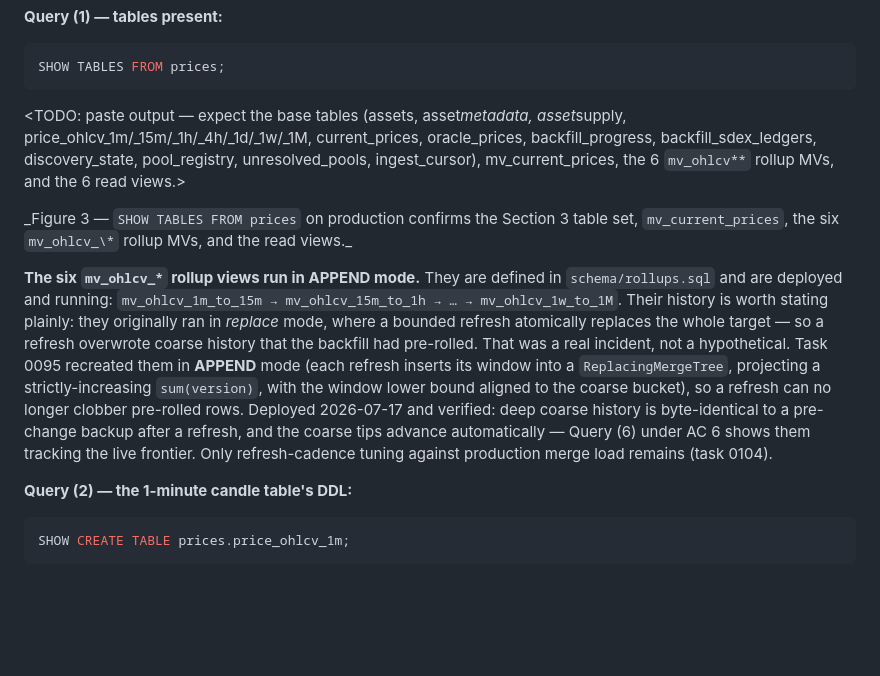
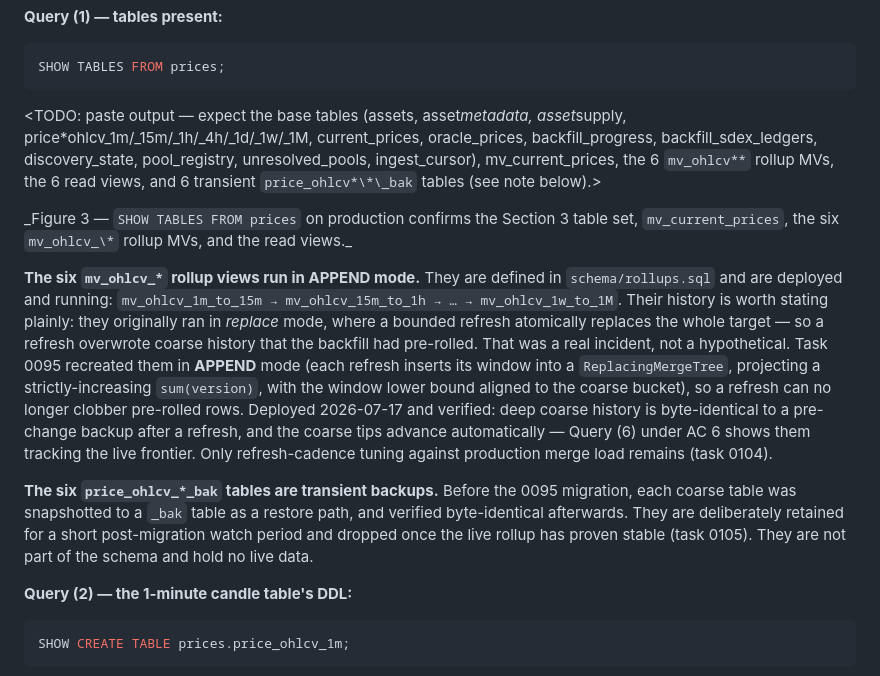
Before and after one commit to rumblefishdev/stellar-prices-api, a Markdown page: docs/scf/milestone-1-evidence.md, the part around the change. GitHub-like rendering; blank space fills up the shorter version.

Commit message:
docs(lore-0102): note the 6 price_ohlcv_*_bak backup tables in SHOW TABLES
Kept for a post-0095 watch period (task 0105), so they appear in Figure 3.
Add a one-paragraph note + TODO hint so a reviewer knows they're transient
restore snapshots, not schema.

````diff
--- a/docs/scf/milestone-1-evidence.md
+++ b/docs/scf/milestone-1-evidence.md
@@ -459,10 +459,11 @@ SHOW TABLES FROM prices;
 ```
 
 <TODO: paste output — expect the base tables (assets, asset*metadata,
-asset*supply, price_ohlcv_1m/\_15m/\_1h/\_4h/\_1d/\_1w/\_1M, current_prices,
+asset*supply, price*ohlcv_1m/\_15m/\_1h/\_4h/\_1d/\_1w/\_1M, current_prices,
 oracle_prices, backfill_progress, backfill_sdex_ledgers, discovery_state,
 pool_registry, unresolved_pools, ingest_cursor), mv_current_prices, the 6
-`mv_ohlcv**` rollup MVs, and the 6 read views.>
+`mv_ohlcv**` rollup MVs, the 6 read views, and 6 transient `price_ohlcv*\*\_bak`
+tables (see note below).>
 
 _Figure 3 — `SHOW TABLES FROM prices` on production confirms the Section 3
 table set, `mv_current_prices`, the six `mv_ohlcv_\*` rollup MVs, and the read
@@ -482,6 +483,12 @@ deep coarse history is byte-identical to a pre-change backup after a refresh, an
 the coarse tips advance automatically — Query (6) under AC 6 shows them tracking
 the live frontier. Only refresh-cadence tuning against production merge load
 remains (task 0104).
+
+**The six `price_ohlcv_*_bak` tables are transient backups.** Before the 0095
+migration, each coarse table was snapshotted to a `_bak` table as a restore
+path, and verified byte-identical afterwards. They are deliberately retained for
+a short post-migration watch period and dropped once the live rollup has proven
+stable (task 0105). They are not part of the schema and hold no live data.
 
 **Query (2) — the 1-minute candle table's DDL:**
 
````
